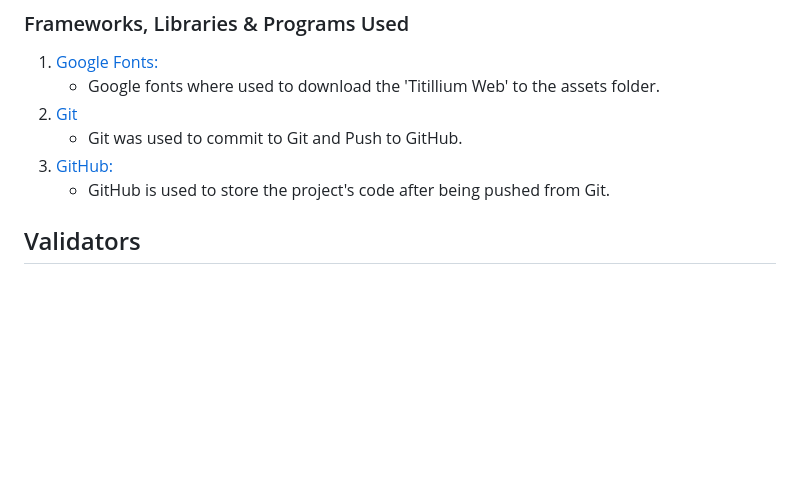
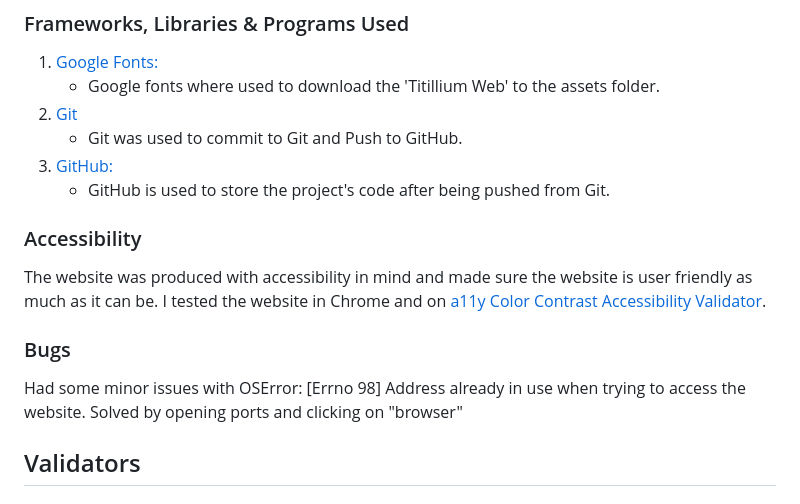
Before and after one commit to hawarda1/projekt-1, a Markdown page: README.md, the part around the change. Drawn GitHub-style; blank space fills up the shorter version.

```diff
--- a/README.md
+++ b/README.md
@@ -39,6 +39,13 @@ The [Titillium Web](https://fonts.google.com/specimen/Titillium+Web?preview.text
 1. [GitHub:](https://github.com/)
     - GitHub is used to store the project's code after being pushed from Git.
 
+### Accessibility
+
+The website was produced with accessibility in mind and made sure the website is user friendly as much as it can be. I tested the website in Chrome and on [a11y Color Contrast Accessibility Validator](https://color.a11y.com/Contrast/).
+
+
+### Bugs
+Had some minor issues with OSError: [Errno 98] Address already in use when trying to access the website. Solved by opening ports and clicking on "browser"
 
 ## Validators
 
```
